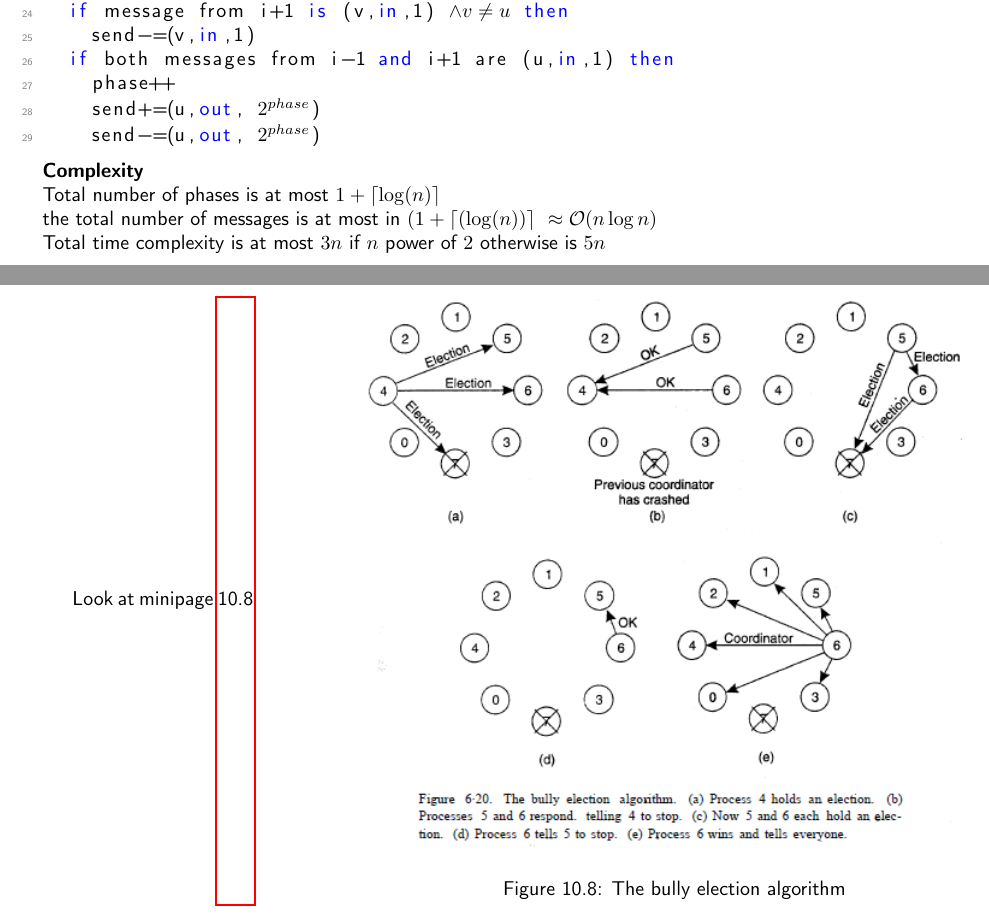
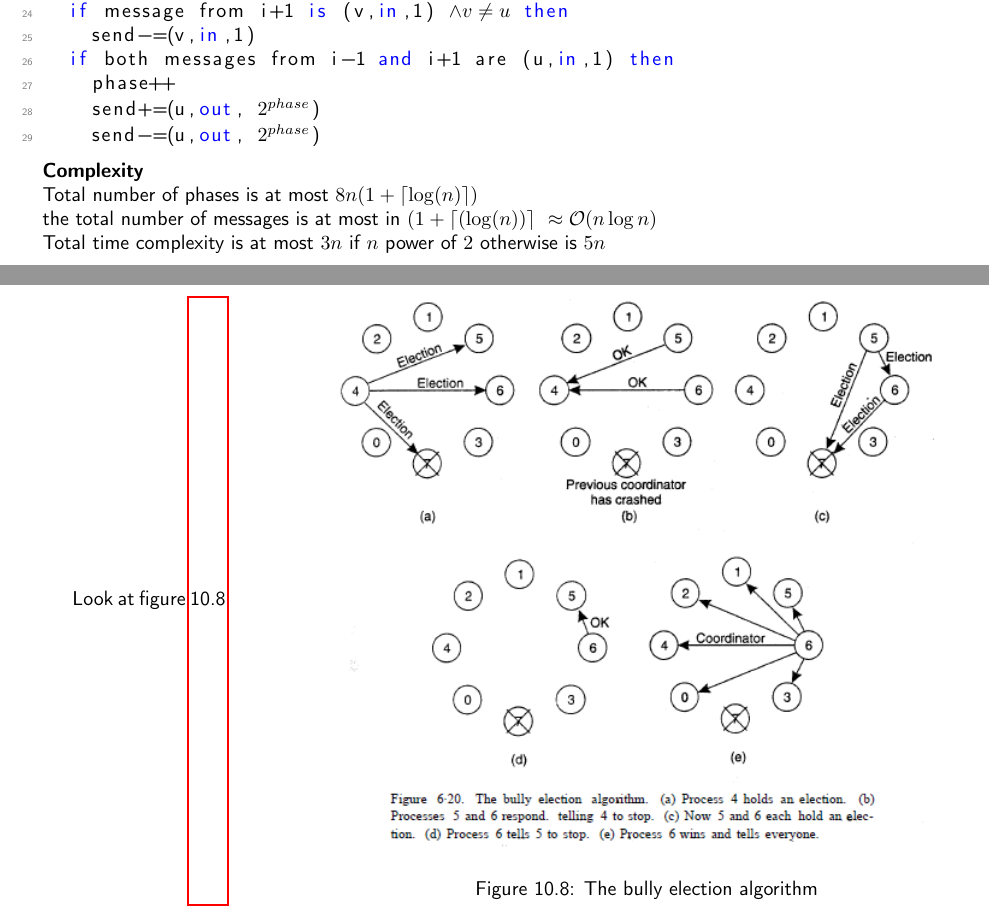
Before and after one commit to N8Fear/DistributedSystems, a LaTeX document (VS.tex, which reads chapter/leader.tex): two parts of pages 39 and 45 of 51, joined at a grey line, cut so that both start at the same text. Compiled offline with pdfLaTeX.

```diff
--- a/chapter/leader.tex
+++ b/chapter/leader.tex
@@ -107,7 +107,7 @@
 		send-=(u,out, $2^{phase}$)
 \end{lstlisting}
 \textbf{Complexity}\\
-Total number of phases is at most $1+\lceil\log(n)\rceil$\\
+Total number of phases is at most $8n(1+\lceil\log(n)\rceil)$\\
 the total number of messages is at most in $(1+\lceil(\log(n))\rceil\ \approx \mathcal{O}(n\log n)$\\
 Total time complexity is at most $3n$ if $n$ power of $2$ otherwise is $5n$\\
 
@@ -219,7 +219,7 @@
 \item if Q (with higher number) answers with OK, Q takes over and sends ELECT to all higher nodes again.
 \end{compactenum}
 
-Look at minipage \ref{img:leader1}
+Look at figure \ref{img:leader1}
 \begin{minipage}{\linewidth}
 	\centering\includegraphics[width=310px]{gfx/leader1.png}
 	\captionof{figure}{The bully election algorithm}
```
Also changed, not shown: VS.pdf, chapter/leader.tex (2 more changed lines).
